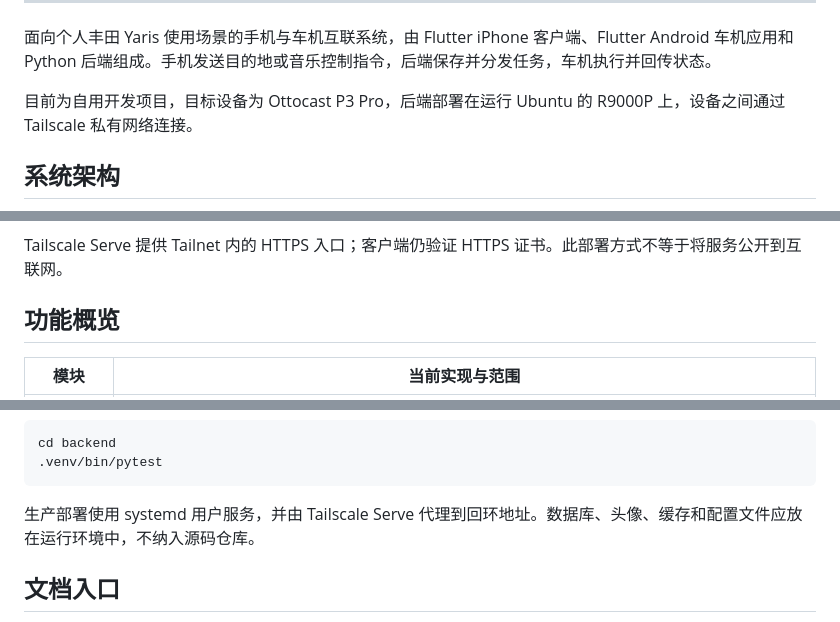
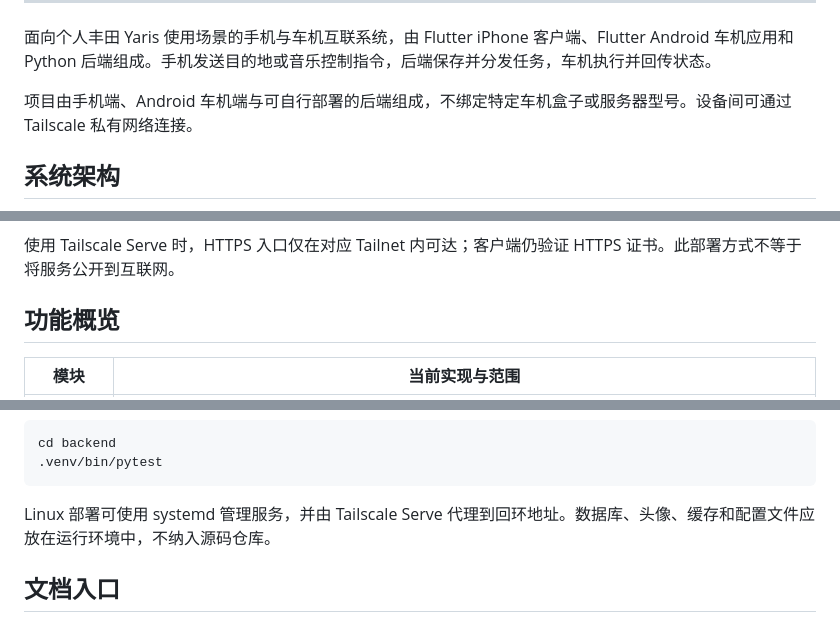
Before and after one commit to JamesXiaoMo/MyYaris, a Markdown page: README.md, 3 parts joined by grey strips. Rendered like a GitHub page.

Commit message:
docs: generalize README hardware and deployment descriptions

````diff
--- a/README.md
+++ b/README.md
@@ -20,7 +20,7 @@
 
 面向个人丰田 Yaris 使用场景的手机与车机互联系统，由 Flutter iPhone 客户端、Flutter Android 车机应用和 Python 后端组成。手机发送目的地或音乐控制指令，后端保存并分发任务，车机执行并回传状态。
 
-目前为自用开发项目，目标设备为 Ottocast P3 Pro，后端部署在运行 Ubuntu 的 R9000P 上，设备之间通过 Tailscale 私有网络连接。
+项目由手机端、Android 车机端与可自行部署的后端组成，不绑定特定车机盒子或服务器型号。设备间可通过 Tailscale 私有网络连接。
 
 ## 系统架构
 
@@ -41,7 +41,7 @@ flowchart LR
     Car -->|Android Intent| Nav
 ```
 
-Tailscale Serve 提供 Tailnet 内的 HTTPS 入口；客户端仍验证 HTTPS 证书。此部署方式不等于将服务公开到互联网。
+使用 Tailscale Serve 时，HTTPS 入口仅在对应 Tailnet 内可达；客户端仍验证 HTTPS 证书。此部署方式不等于将服务公开到互联网。
 
 ## 功能概览
 
@@ -109,7 +109,7 @@ cd backend
 .venv/bin/pytest
 ```
 
-生产部署使用 systemd 用户服务，并由 Tailscale Serve 代理到回环地址。数据库、头像、缓存和配置文件应放在运行环境中，不纳入源码仓库。
+Linux 部署可使用 systemd 管理服务，并由 Tailscale Serve 代理到回环地址。数据库、头像、缓存和配置文件应放在运行环境中，不纳入源码仓库。
 
 ## 文档入口
 
````
Also changed, not shown: other parts of README.md (+2 -2 lines).
